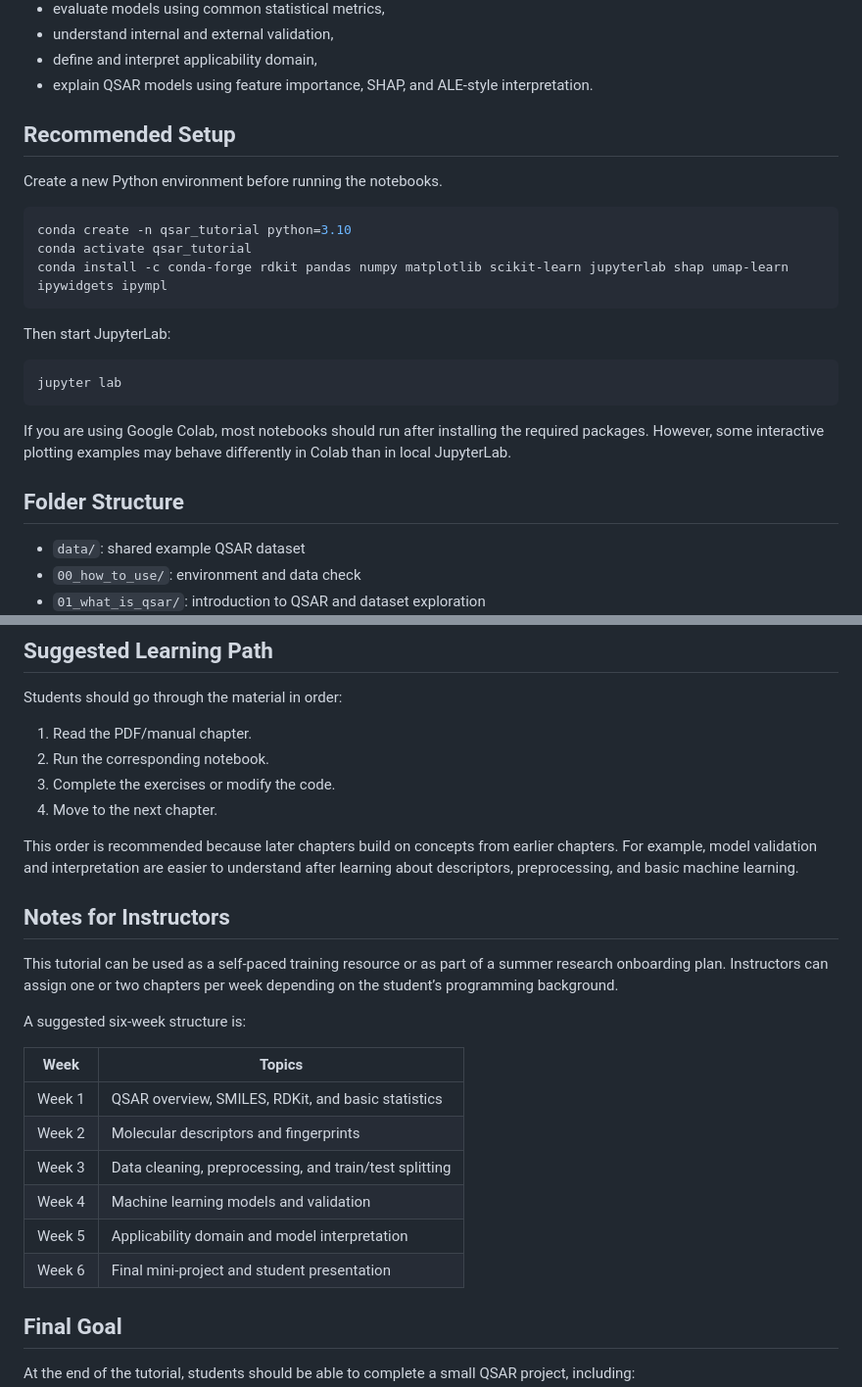
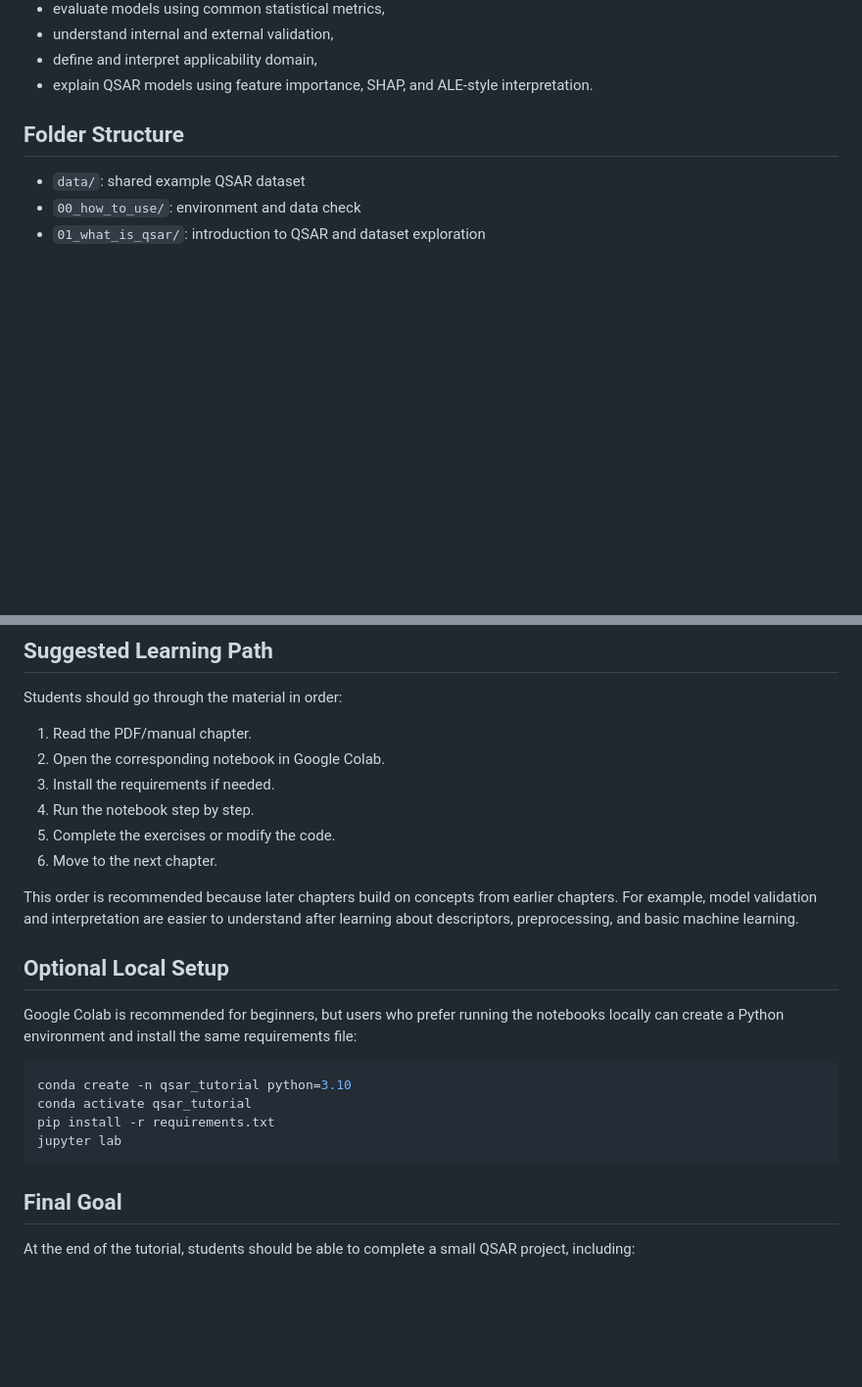
Before and after one commit to amir-prod/QSAR-tutorial, a Markdown page: README.md, 2 parts joined by grey strips. Shown at 98% size. Drawn GitHub-style; blank space fills up the shorter version.

````diff
--- a/README.md
+++ b/README.md
@@ -38,24 +59,6 @@ By completing this tutorial, students should be able to:
 - understand internal and external validation,
 - define and interpret applicability domain,
 - explain QSAR models using feature importance, SHAP, and ALE-style interpretation.
-
-## Recommended Setup
-
-Create a new Python environment before running the notebooks.
-
-```bash
-conda create -n qsar_tutorial python=3.10
-conda activate qsar_tutorial
-conda install -c conda-forge rdkit pandas numpy matplotlib scikit-learn jupyterlab shap umap-learn ipywidgets ipympl
-```
-
-Then start JupyterLab:
-
-```bash
-jupyter lab
-```
-
-If you are using Google Colab, most notebooks should run after installing the required packages. However, some interactive plotting examples may behave differently in Colab than in local JupyterLab.
 
 ## Folder Structure
 
@@ -79,26 +82,24 @@ If you are using Google Colab, most notebooks should run after installing the re
 Students should go through the material in order:
 
 1. Read the PDF/manual chapter.
-2. Run the corresponding notebook.
-3. Complete the exercises or modify the code.
-4. Move to the next chapter.
+2. Open the corresponding notebook in Google Colab.
+3. Install the requirements if needed.
+4. Run the notebook step by step.
+5. Complete the exercises or modify the code.
+6. Move to the next chapter.
 
 This order is recommended because later chapters build on concepts from earlier chapters. For example, model validation and interpretation are easier to understand after learning about descriptors, preprocessing, and basic machine learning.
 
-## Notes for Instructors
+## Optional Local Setup
 
-This tutorial can be used as a self-paced training resource or as part of a summer research onboarding plan. Instructors can assign one or two chapters per week depending on the student’s programming background.
+Google Colab is recommended for beginners, but users who prefer running the notebooks locally can create a Python environment and install the same requirements file:
 
-A suggested six-week structure is:
-
-| Week | Topics |
-|---|---|
-| Week 1 | QSAR overview, SMILES, RDKit, and basic statistics |
-| Week 2 | Molecular descriptors and fingerprints |
-| Week 3 | Data cleaning, preprocessing, and train/test splitting |
-| Week 4 | Machine learning models and validation |
-| Week 5 | Applicability domain and model interpretation |
-| Week 6 | Final mini-project and student presentation |
+```bash
+conda create -n qsar_tutorial python=3.10
+conda activate qsar_tutorial
+pip install -r requirements.txt
+jupyter lab
+```
 
 ## Final Goal
 
````
Also changed, not shown: other parts of README.md (+28 -7 lines), What_is_QSAR.jpg (added), 1 other file.
